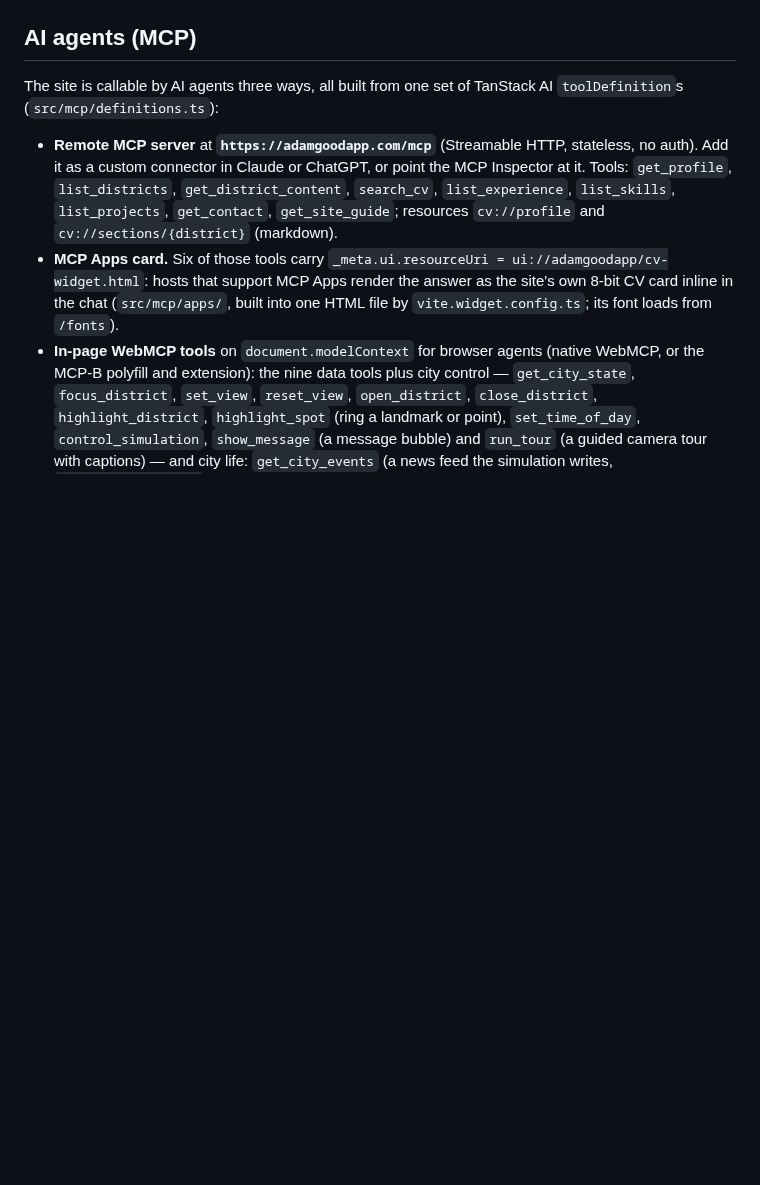
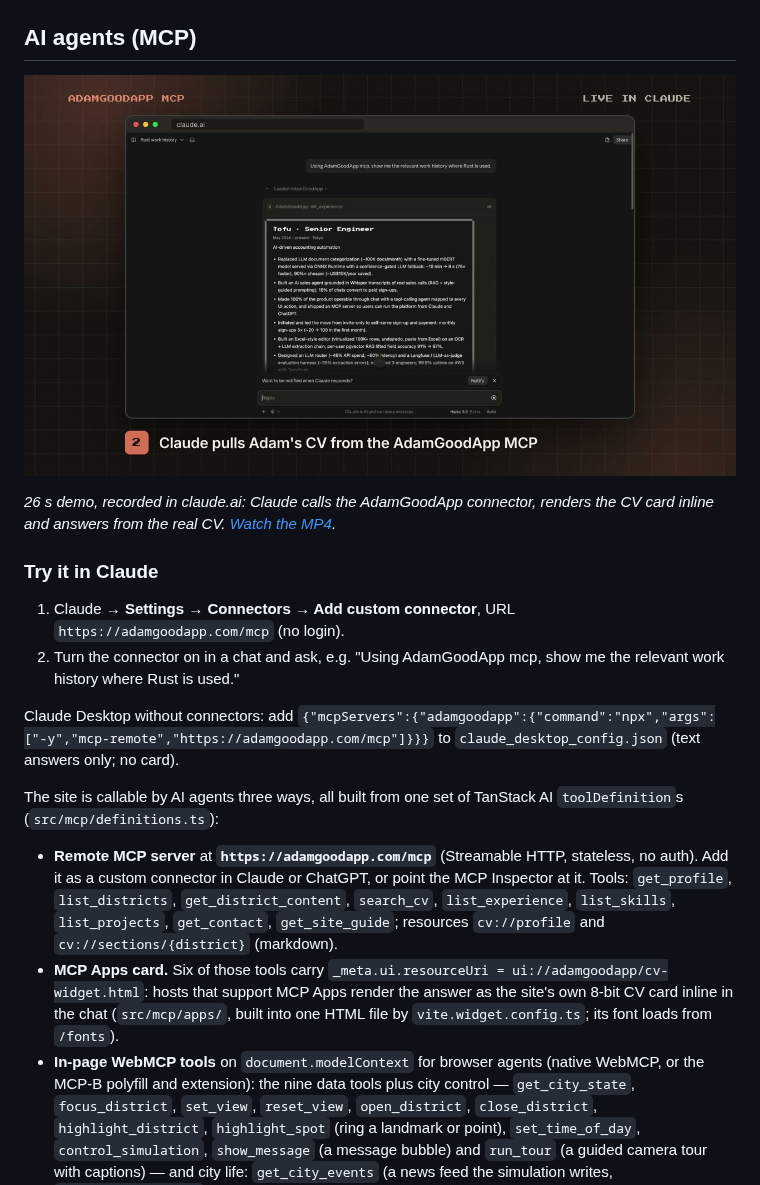
Before and after one commit to AdamGoodApp/AdamGoodApp, a Markdown page: README.md, the part around the change. Rendered like a GitHub page; pictures changed too: public/mcp-demo.jpg (added); blank space fills up the shorter version.

Commit message:
docs: MCP demo video in the README

```diff
--- a/README.md
+++ b/README.md
@@ -40,6 +40,17 @@ My CV as a living, SimCity-style isometric city that fills the whole screen: sev
 - **Respectful.** `prefers-reduced-motion` freezes the simulation, hidden tabs pause it, and the full CV is server-rendered for screen readers and crawlers. The light bulbs are real buttons, so keyboard users <kbd>Tab</kbd> through the districts.
 
 ## AI agents (MCP)
+
+[![Claude answering "show me the relevant work history where Rust is used" through the AdamGoodApp MCP, with the 8-bit CV card rendered inline](public/mcp-demo.jpg)](https://adamgoodapp.com/mcp-demo.mp4)
+
+*26 s demo, recorded in claude.ai: Claude calls the AdamGoodApp connector, renders the CV card inline and answers from the real CV. [Watch the MP4](https://adamgoodapp.com/mcp-demo.mp4).*
+
+### Try it in Claude
+
+1. Claude → **Settings → Connectors → Add custom connector**, URL `https://adamgoodapp.com/mcp` (no login).
+2. Turn the connector on in a chat and ask, e.g. "Using AdamGoodApp mcp, show me the relevant work history where Rust is used."
+
+Claude Desktop without connectors: add `{"mcpServers":{"adamgoodapp":{"command":"npx","args":["-y","mcp-remote","https://adamgoodapp.com/mcp"]}}}` to `claude_desktop_config.json` (text answers only; no card).
 
 The site is callable by AI agents three ways, all built from one set of TanStack AI `toolDefinition`s (`src/mcp/definitions.ts`):
 
```
Also changed, not shown: 1 other file.
